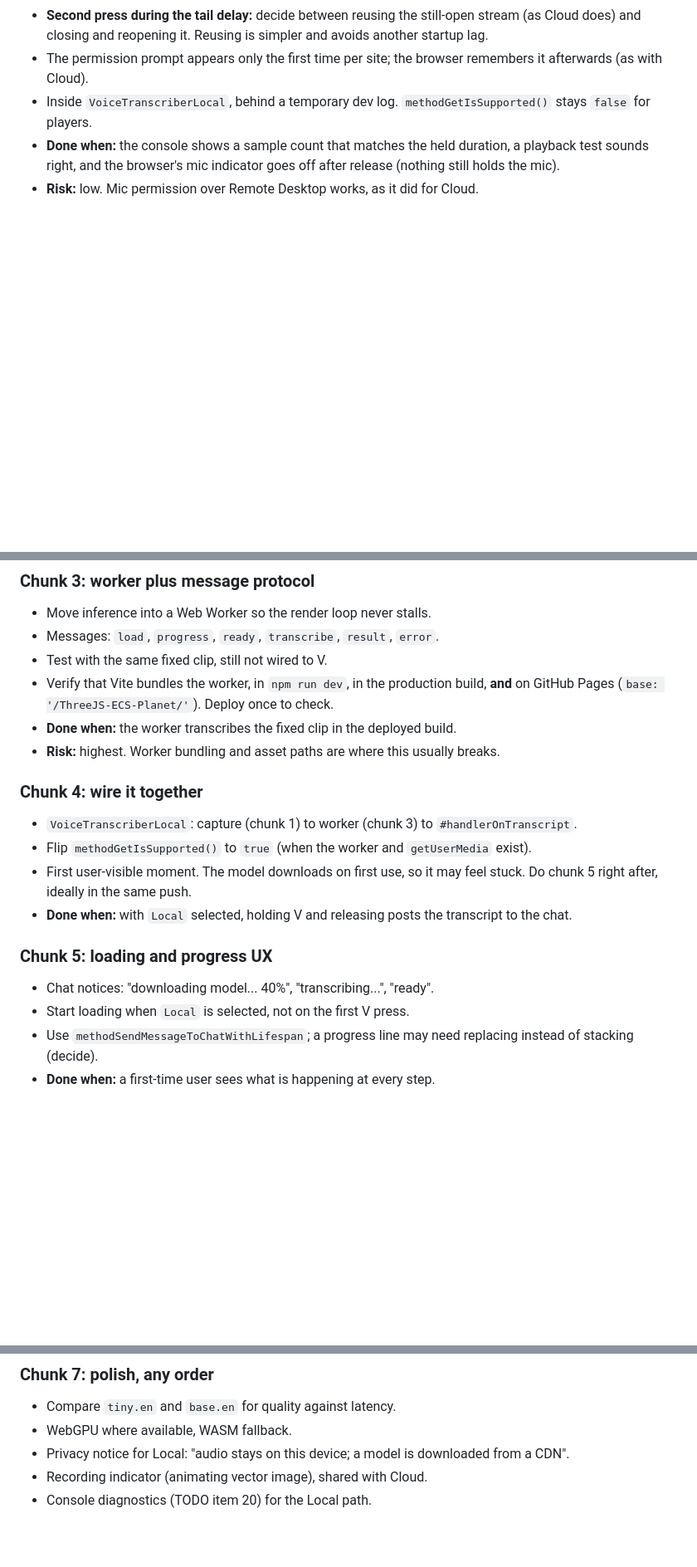
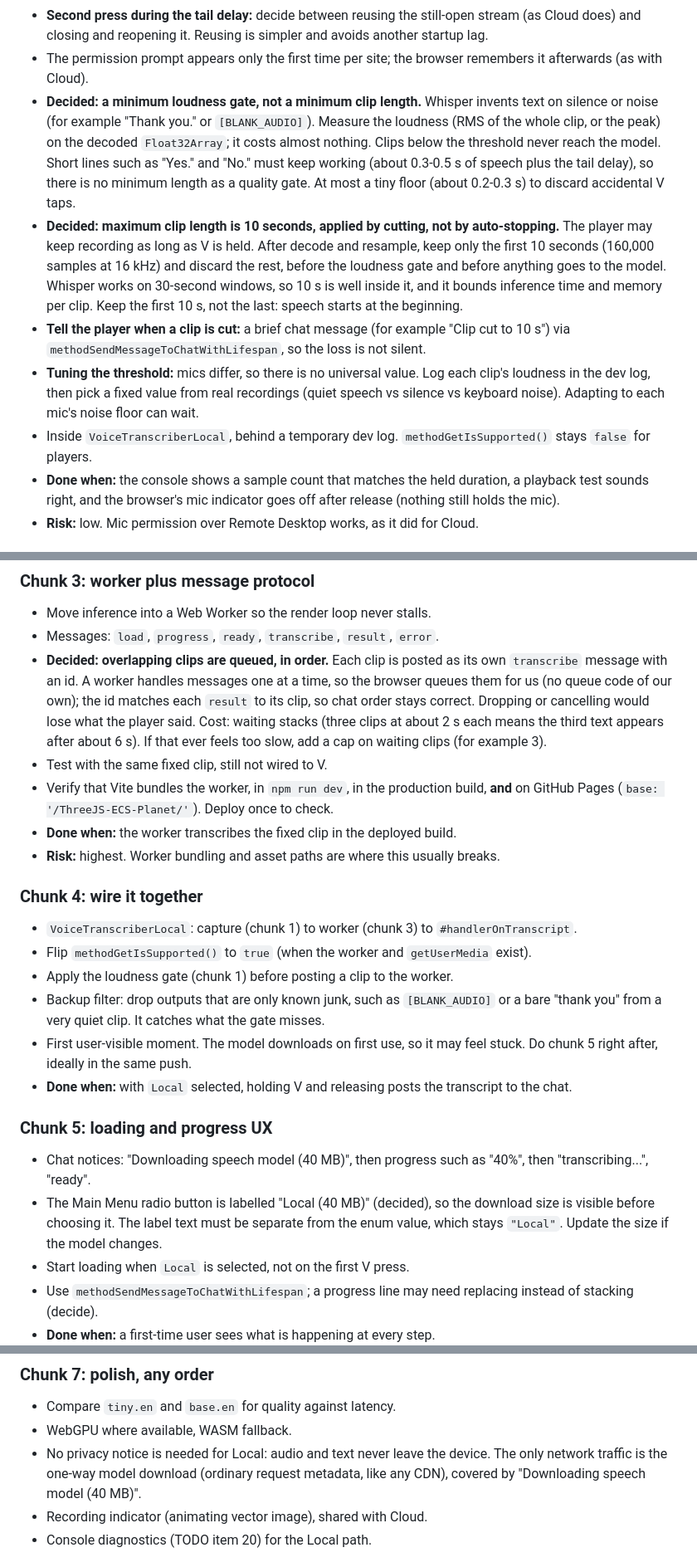
Before and after one commit to dilsency/ThreeJS-ECS-Planet, a Markdown page: md/LOCAL_TRANSCRIPTION_PLAN.md, 3 parts joined by grey strips. Shown at 83% size. Rendered like a GitHub page; blank space fills up the shorter version.

Commit message:
Local transcription plan: queue clips, loudness gate, 10 s cut, "Local (40 MB)" label, drop privacy notice
Co-Authored-By: Claude Sonnet 5.5 <noreply@anthropic.com>

```diff
--- a/md/LOCAL_TRANSCRIPTION_PLAN.md
+++ b/md/LOCAL_TRANSCRIPTION_PLAN.md
@@ -50,6 +50,21 @@ Chunks 1-3 are invisible to players, so stopping after any of them leaves nothin
 - **Second press during the tail delay:** decide between reusing the still-open stream (as Cloud does) and closing
   and reopening it. Reusing is simpler and avoids another startup lag.
 - The permission prompt appears only the first time per site; the browser remembers it afterwards (as with Cloud).
+- **Decided: a minimum loudness gate, not a minimum clip length.** Whisper invents text on silence or noise
+  (for example "Thank you." or `[BLANK_AUDIO]`). Measure the loudness (RMS of the whole clip, or the peak) on the
+  decoded `Float32Array`; it costs almost nothing. Clips below the threshold never reach the model.
+  Short lines such as "Yes." and "No." must keep working (about 0.3-0.5 s of speech plus the tail delay), so there is
+  no minimum length as a quality gate. At most a tiny floor (about 0.2-0.3 s) to discard accidental V taps.
+- **Decided: maximum clip length is 10 seconds, applied by cutting, not by auto-stopping.** The player may keep
+  recording as long as V is held. After decode and resample, keep only the first 10 seconds (160,000 samples at
+  16 kHz) and discard the rest, before the loudness gate and before anything goes to the model. Whisper works on
+  30-second windows, so 10 s is well inside it, and it bounds inference time and memory per clip.
+  Keep the first 10 s, not the last: speech starts at the beginning.
+- **Tell the player when a clip is cut:** a brief chat message (for example "Clip cut to 10 s") via
+  `methodSendMessageToChatWithLifespan`, so the loss is not silent.
+- **Tuning the threshold:** mics differ, so there is no universal value. Log each clip's loudness in the dev log,
+  then pick a fixed value from real recordings (quiet speech vs silence vs keyboard noise). Adapting to each mic's
+  noise floor can wait.
 - Inside `VoiceTranscriberLocal`, behind a temporary dev log. `methodGetIsSupported()` stays `false` for players.
 - **Done when:** the console shows a sample count that matches the held duration, a playback test sounds right,
   and the browser's mic indicator goes off after release (nothing still holds the mic).
@@ -67,6 +82,11 @@ Chunks 1-3 are invisible to players, so stopping after any of them leaves nothin
 ### Chunk 3: worker plus message protocol
 - Move inference into a Web Worker so the render loop never stalls.
 - Messages: `load`, `progress`, `ready`, `transcribe`, `result`, `error`.
+- **Decided: overlapping clips are queued, in order.** Each clip is posted as its own `transcribe` message with an id.
+  A worker handles messages one at a time, so the browser queues them for us (no queue code of our own); the id matches
+  each `result` to its clip, so chat order stays correct. Dropping or cancelling would lose what the player said.
+  Cost: waiting stacks (three clips at about 2 s each means the third text appears after about 6 s). If that ever
+  feels too slow, add a cap on waiting clips (for example 3).
 - Test with the same fixed clip, still not wired to V.
 - Verify that Vite bundles the worker, in `npm run dev`, in the production build, **and** on GitHub Pages
   (`base: '/ThreeJS-ECS-Planet/'`). Deploy once to check.
@@ -76,12 +96,17 @@ Chunks 1-3 are invisible to players, so stopping after any of them leaves nothin
 ### Chunk 4: wire it together
 - `VoiceTranscriberLocal`: capture (chunk 1) to worker (chunk 3) to `#handlerOnTranscript`.
 - Flip `methodGetIsSupported()` to `true` (when the worker and `getUserMedia` exist).
+- Apply the loudness gate (chunk 1) before posting a clip to the worker.
+- Backup filter: drop outputs that are only known junk, such as `[BLANK_AUDIO]` or a bare "thank you" from a very
+  quiet clip. It catches what the gate misses.
 - First user-visible moment. The model downloads on first use, so it may feel stuck. Do chunk 5 right after,
   ideally in the same push.
 - **Done when:** with `Local` selected, holding V and releasing posts the transcript to the chat.
 
 ### Chunk 5: loading and progress UX
-- Chat notices: "downloading model... 40%", "transcribing...", "ready".
+- Chat notices: "Downloading speech model (40 MB)", then progress such as "40%", then "transcribing...", "ready".
+- The Main Menu radio button is labelled "Local (40 MB)" (decided), so the download size is visible before choosing it.
+  The label text must be separate from the enum value, which stays `"Local"`. Update the size if the model changes.
 - Start loading when `Local` is selected, not on the first V press.
 - Use `methodSendMessageToChatWithLifespan`; a progress line may need replacing instead of stacking (decide).
 - **Done when:** a first-time user sees what is happening at every step.
@@ -98,7 +123,8 @@ Chunks 1-3 are invisible to players, so stopping after any of them leaves nothin
 ### Chunk 7: polish, any order
 - Compare `tiny.en` and `base.en` for quality against latency.
 - WebGPU where available, WASM fallback.
-- Privacy notice for Local: "audio stays on this device; a model is downloaded from a CDN".
+- No privacy notice is needed for Local: audio and text never leave the device. The only network traffic is the
+  one-way model download (ordinary request metadata, like any CDN), covered by "Downloading speech model (40 MB)".
 - Recording indicator (animating vector image), shared with Cloud.
 - Console diagnostics (TODO item 20) for the Local path.
 
```
Also changed, not shown: md/TODO_ECS_PLANET.md (+3 -2 lines).
